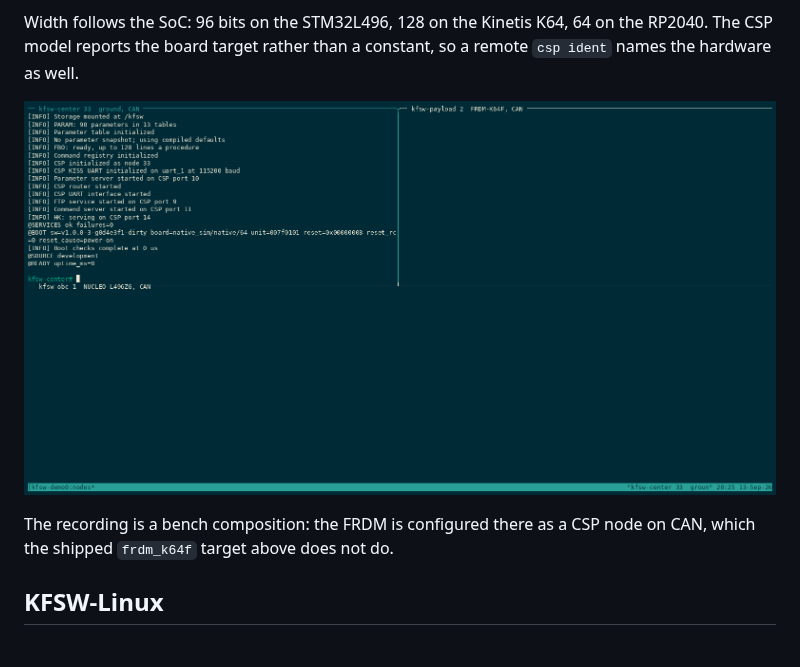
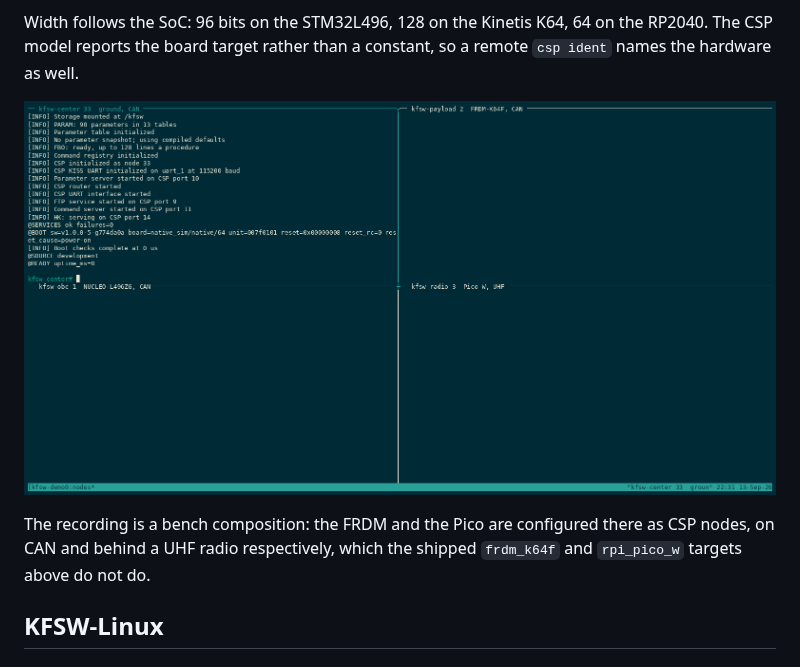
Before and after one commit to dgonzalez97/k-fsw, a Markdown page: docs/targets/index.md, the part around one of its changes. GitHub-like rendering; pictures changed too: docs/media/multi-board-can.gif.

```diff
--- a/docs/targets/index.md
+++ b/docs/targets/index.md
@@ -53,6 +53,7 @@ remote `csp ident` names the hardware as well.
 
-The recording is a bench composition: the FRDM is configured there as a CSP node
-on CAN, which the shipped `frdm_k64f` target above does not do.
+The recording is a bench composition: the FRDM and the Pico are configured there
+as CSP nodes, on CAN and behind a UHF radio respectively, which the shipped
+`frdm_k64f` and `rpi_pico_w` targets above do not do.
 
 ## KFSW-Linux
 
```
Also changed, not shown: other parts of docs/targets/index.md (+1 -1 lines), README.md (+8 -3 lines), 5 other files.
